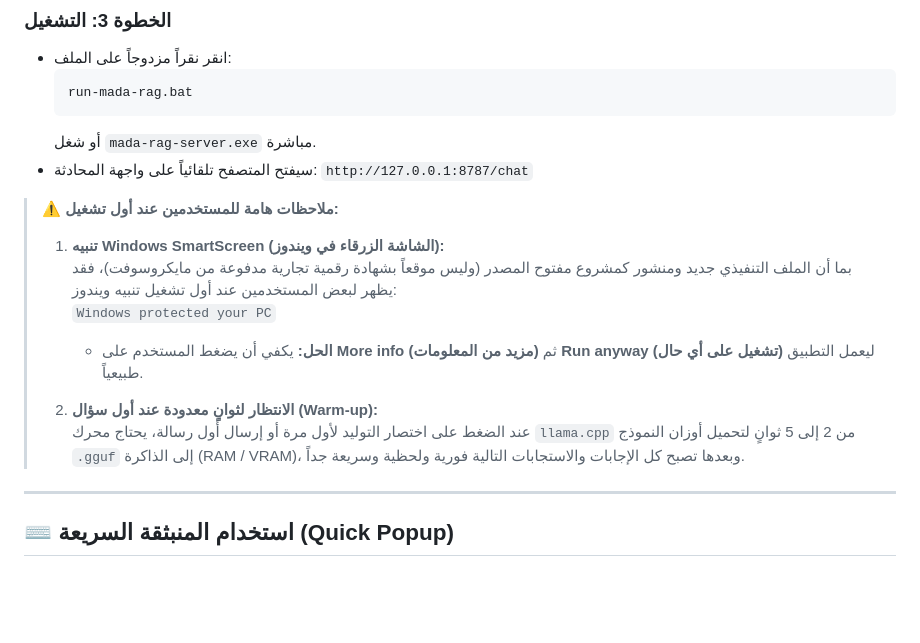
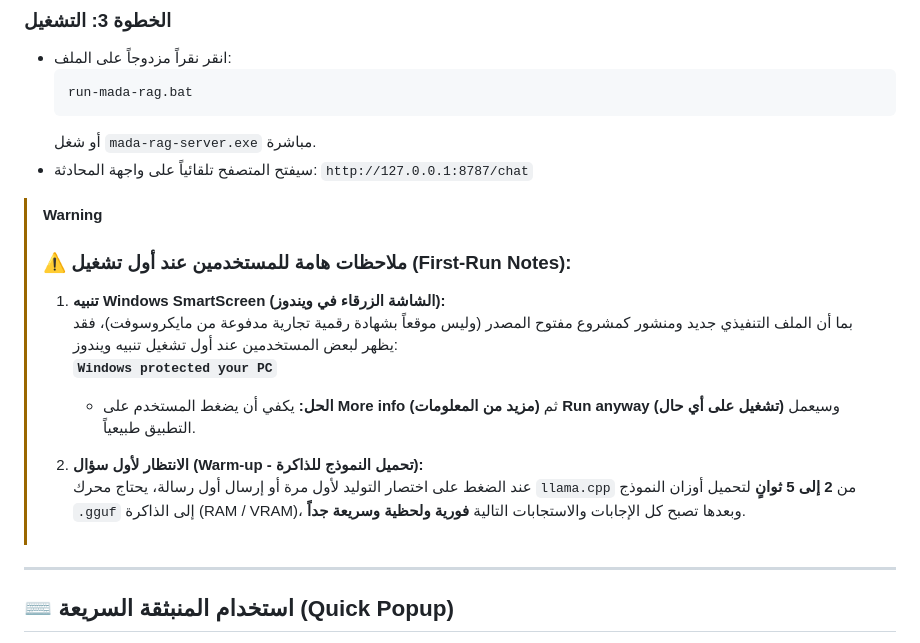
Before and after one commit to EngAlaaJahaf/mada-rag-assistant, a Markdown page: README.md, the part around the change. GitHub-like rendering; blank space fills up the shorter version.

Commit message:
docs: enhance warning callouts for Windows SmartScreen and model warm-up

```diff
--- a/README.md
+++ b/README.md
@@ -82,14 +82,16 @@
 - سيفتح المتصفح تلقائياً على واجهة المحادثة:
   `http://127.0.0.1:8787/chat`
 
-> ⚠️ **ملاحظات هامة للمستخدمين عند أول تشغيل:**
+> [!WARNING]
+> ### ⚠️ ملاحظات هامة للمستخدمين عند أول تشغيل (First-Run Notes):
+>
 > 1. **تنبيه Windows SmartScreen (الشاشة الزرقاء في ويندوز):**
 >    بما أن الملف التنفيذي جديد ومنشور كمشروع مفتوح المصدر (وليس موقعاً بشهادة رقمية تجارية مدفوعة من مايكروسوفت)، فقد يظهر لبعض المستخدمين عند أول تشغيل تنبيه ويندوز:
->    `Windows protected your PC`
->    - **الحل:** يكفي أن يضغط المستخدم على **More info (مزيد من المعلومات)** ثم **Run anyway (تشغيل على أي حال)** ليعمل التطبيق طبيعياً.
+>    **`Windows protected your PC`**
+>    - **الحل:** يكفي أن يضغط المستخدم على **More info (مزيد من المعلومات)** ثم **Run anyway (تشغيل على أي حال)** وسيعمل التطبيق طبيعياً.
 >
-> 2. **الانتظار لثوانٍ معدودة عند أول سؤال (Warm-up):**
->    عند الضغط على اختصار التوليد لأول مرة أو إرسال أول رسالة، يحتاج محرك `llama.cpp` من 2 إلى 5 ثوانٍ لتحميل أوزان النموذج `.gguf` إلى الذاكرة (RAM / VRAM)، وبعدها تصبح كل الإجابات والاستجابات التالية فورية ولحظية وسريعة جداً.
+> 2. **الانتظار لأول سؤال (Warm-up - تحميل النموذج للذاكرة):**
+>    عند الضغط على اختصار التوليد لأول مرة أو إرسال أول رسالة، يحتاج محرك `llama.cpp` من **2 إلى 5 ثوانٍ** لتحميل أوزان النموذج `.gguf` إلى الذاكرة (RAM / VRAM)، وبعدها تصبح كل الإجابات والاستجابات التالية **فورية ولحظية وسريعة جداً**.
 
 ---
 
```
